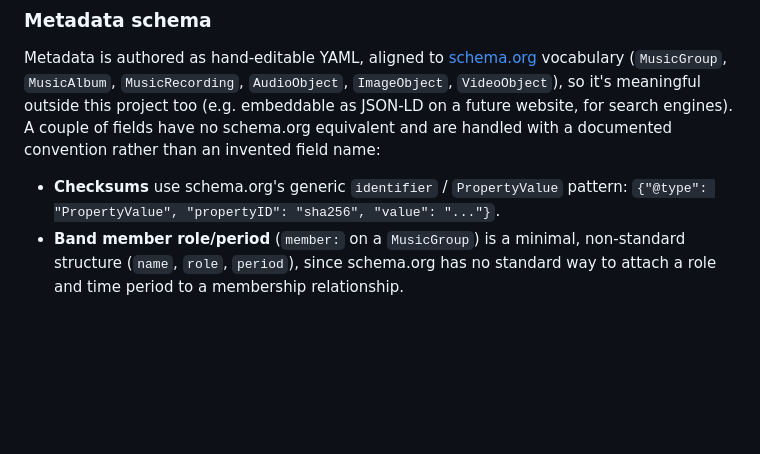
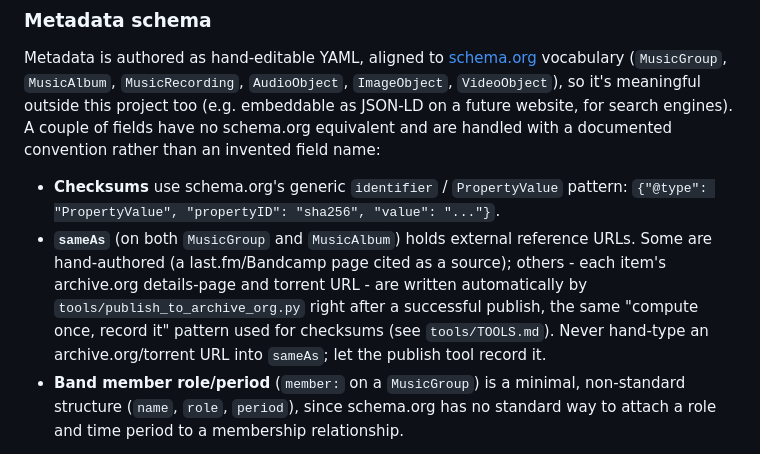
Before and after one commit to svalevka/daugavpils.fans, a Markdown page: README.md, the part around the change. GitHub-like rendering; blank space fills up the shorter version.

```diff
--- a/README.md
+++ b/README.md
@@ -172,6 +172,14 @@ than an invented field name:
 
 - **Checksums** use schema.org's generic `identifier` / `PropertyValue`
   pattern: `{"@type": "PropertyValue", "propertyID": "sha256", "value": "..."}`.
+- **`sameAs`** (on both `MusicGroup` and `MusicAlbum`) holds external
+  reference URLs. Some are hand-authored (a last.fm/Bandcamp page cited
+  as a source); others - each item's archive.org details-page and
+  torrent URL - are written automatically by
+  `tools/publish_to_archive_org.py` right after a successful publish,
+  the same "compute once, record it" pattern used for checksums (see
+  `tools/TOOLS.md`). Never hand-type an archive.org/torrent URL into
+  `sameAs`; let the publish tool record it.
 - **Band member role/period** (`member:` on a `MusicGroup`) is a
   minimal, non-standard structure (`name`, `role`, `period`), since
   schema.org has no standard way to attach a role and time period to a
```
Also changed, not shown: tools/TOOLS.md (+7 -1 lines).
